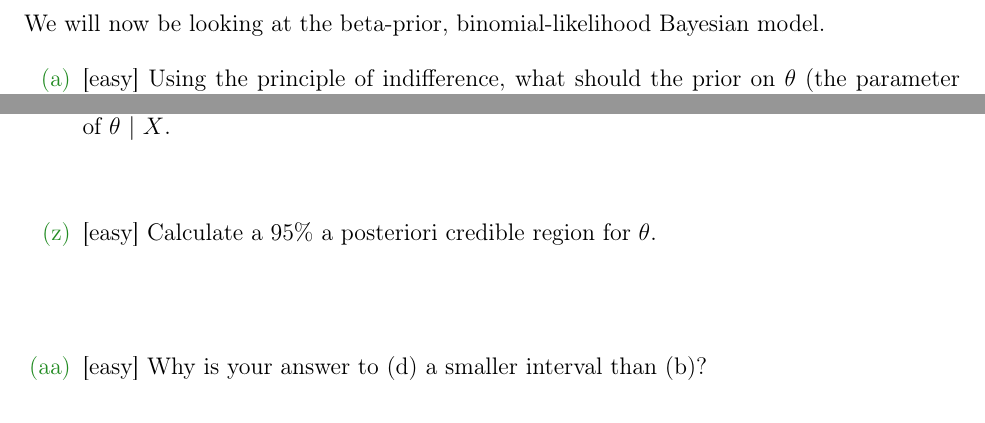
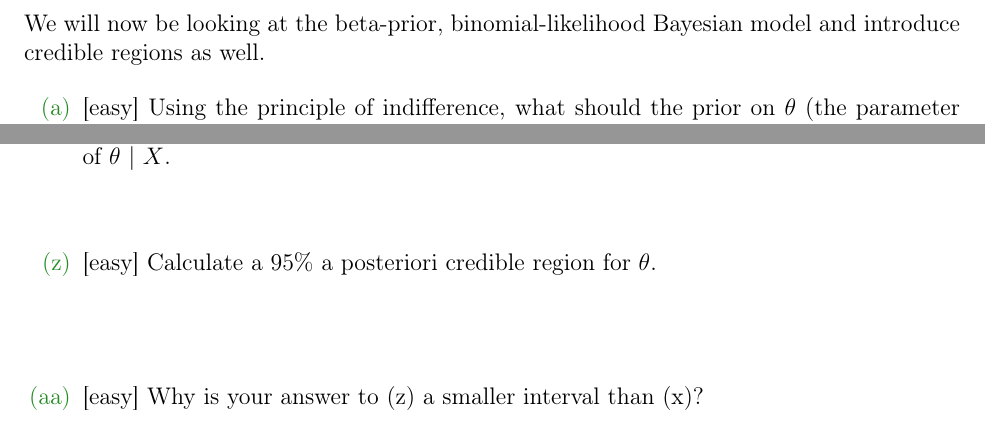
Before and after one commit to kapelner/QC_Math_341_Spring_2018, a LaTeX problem sheet (homeworks/hw02/hw02.tex): two parts of pages 4 and 10 of 10, joined at a grey line, cut so that both start at the same text. Compiled offline with pdfLaTeX.

Commit message:
hw2 released

```diff
--- a/homeworks/hw02/hw02.tex
+++ b/homeworks/hw02/hw02.tex
@@ -12,7 +12,7 @@
 \author{Professor Adam Kapelner} %STUDENTS: write your name here
 
 \iftoggle{professormode}{
-\date{Due \emph{in class}, Friday 5PM, March 2, 2018 \\ \vspace{0.5cm} \small (this document last updated \today ~at \currenttime)}
+\date{Due Friday 5PM, March 2, 2018 under the door of KY604 \\ \vspace{0.5cm} \small (this document last updated \today ~at \currenttime)}
 }
 
 \renewcommand{\abstractname}{Instructions and Philosophy}
@@ -71,7 +71,7 @@ NAME: \line(1,0){380}
 \end{enumerate}
 
 
-\problem{We will now be looking at the beta-prior, binomial-likelihood Bayesian model.}
+\problem{We will now be looking at the beta-prior, binomial-likelihood Bayesian model and introduce credible regions as well.}
 
 \begin{enumerate}
 
@@ -131,7 +131,7 @@ NAME: \line(1,0){380}
 
 \easysubproblem{Calculate a 95\% a posteriori credible region for $\theta$.}\spc{1}
 
-\easysubproblem{Why is your answer to (d) a smaller interval than (b)?}\spc{3}
+\easysubproblem{Why is your answer to (z) a smaller interval than (x)?}\spc{3}
 
 \end{enumerate}
 
```
Also changed, not shown: README.md, homeworks/hw02/hw02.pdf.
